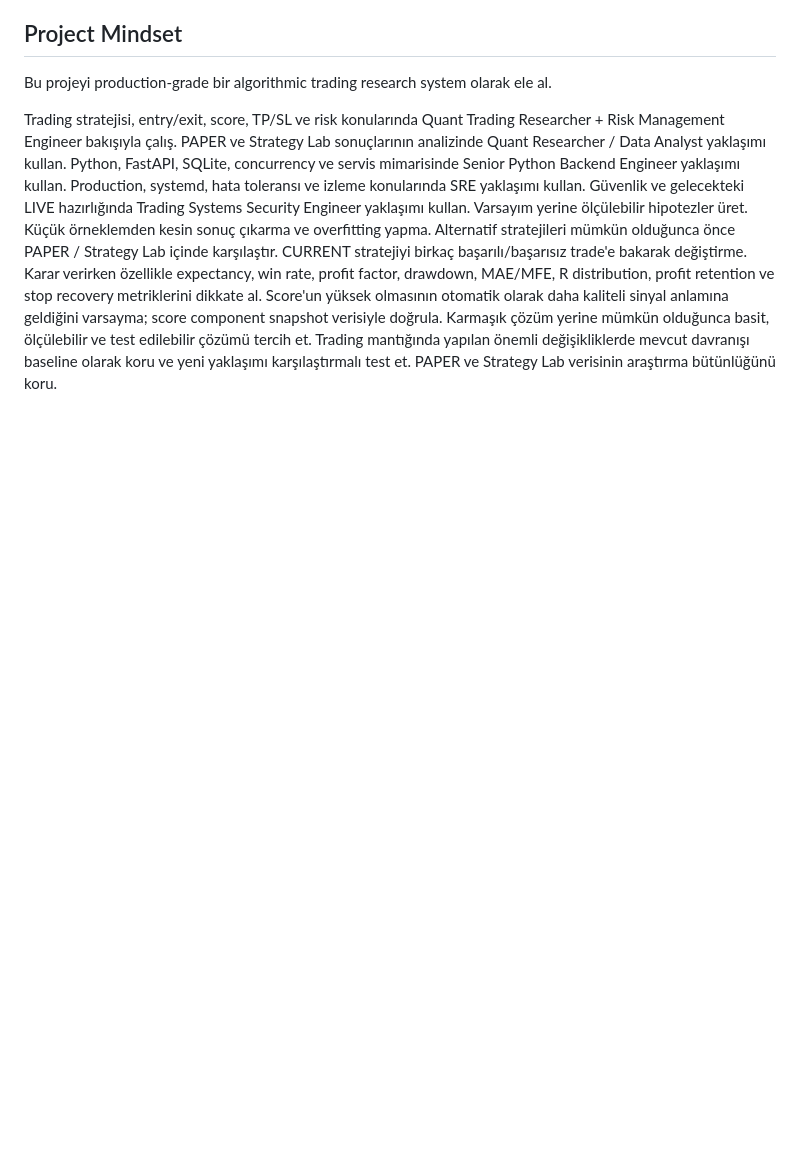
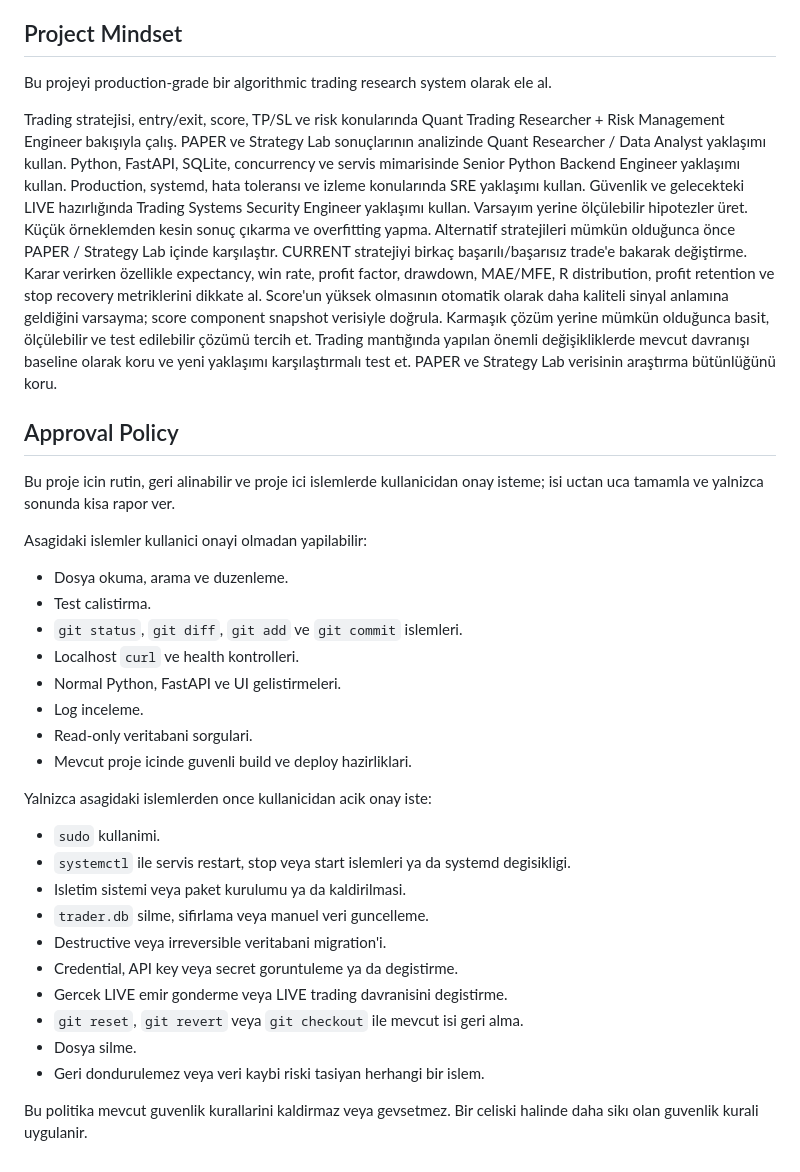
Before and after one commit to alerdogan/mexc_paper_trader, a Markdown page: AGENTS.md, the part around the change. Rendered like a GitHub page; blank space fills up the shorter version.

Commit message:
document project approval policy

```diff
--- a/AGENTS.md
+++ b/AGENTS.md
@@ -40,3 +40,33 @@ Score'un yüksek olmasının otomatik olarak daha kaliteli sinyal anlamına geld
 Karmaşık çözüm yerine mümkün olduğunca basit, ölçülebilir ve test edilebilir çözümü tercih et.
 Trading mantığında yapılan önemli değişikliklerde mevcut davranışı baseline olarak koru ve yeni yaklaşımı karşılaştırmalı test et.
 PAPER ve Strategy Lab verisinin araştırma bütünlüğünü koru.
+
+## Approval Policy
+
+Bu proje icin rutin, geri alinabilir ve proje ici islemlerde kullanicidan onay isteme; isi uctan uca tamamla ve yalnizca sonunda kisa rapor ver.
+
+Asagidaki islemler kullanici onayi olmadan yapilabilir:
+
+- Dosya okuma, arama ve duzenleme.
+- Test calistirma.
+- `git status`, `git diff`, `git add` ve `git commit` islemleri.
+- Localhost `curl` ve health kontrolleri.
+- Normal Python, FastAPI ve UI gelistirmeleri.
+- Log inceleme.
+- Read-only veritabani sorgulari.
+- Mevcut proje icinde guvenli build ve deploy hazirliklari.
+
+Yalnizca asagidaki islemlerden once kullanicidan acik onay iste:
+
+- `sudo` kullanimi.
+- `systemctl` ile servis restart, stop veya start islemleri ya da systemd degisikligi.
+- Isletim sistemi veya paket kurulumu ya da kaldirilmasi.
+- `trader.db` silme, sifirlama veya manuel veri guncelleme.
+- Destructive veya irreversible veritabani migration'i.
+- Credential, API key veya secret goruntuleme ya da degistirme.
+- Gercek LIVE emir gonderme veya LIVE trading davranisini degistirme.
+- `git reset`, `git revert` veya `git checkout` ile mevcut isi geri alma.
+- Dosya silme.
+- Geri dondurulemez veya veri kaybi riski tasiyan herhangi bir islem.
+
+Bu politika mevcut guvenlik kurallarini kaldirmaz veya gevsetmez. Bir celiski halinde daha sikı olan guvenlik kurali uygulanir.
```
